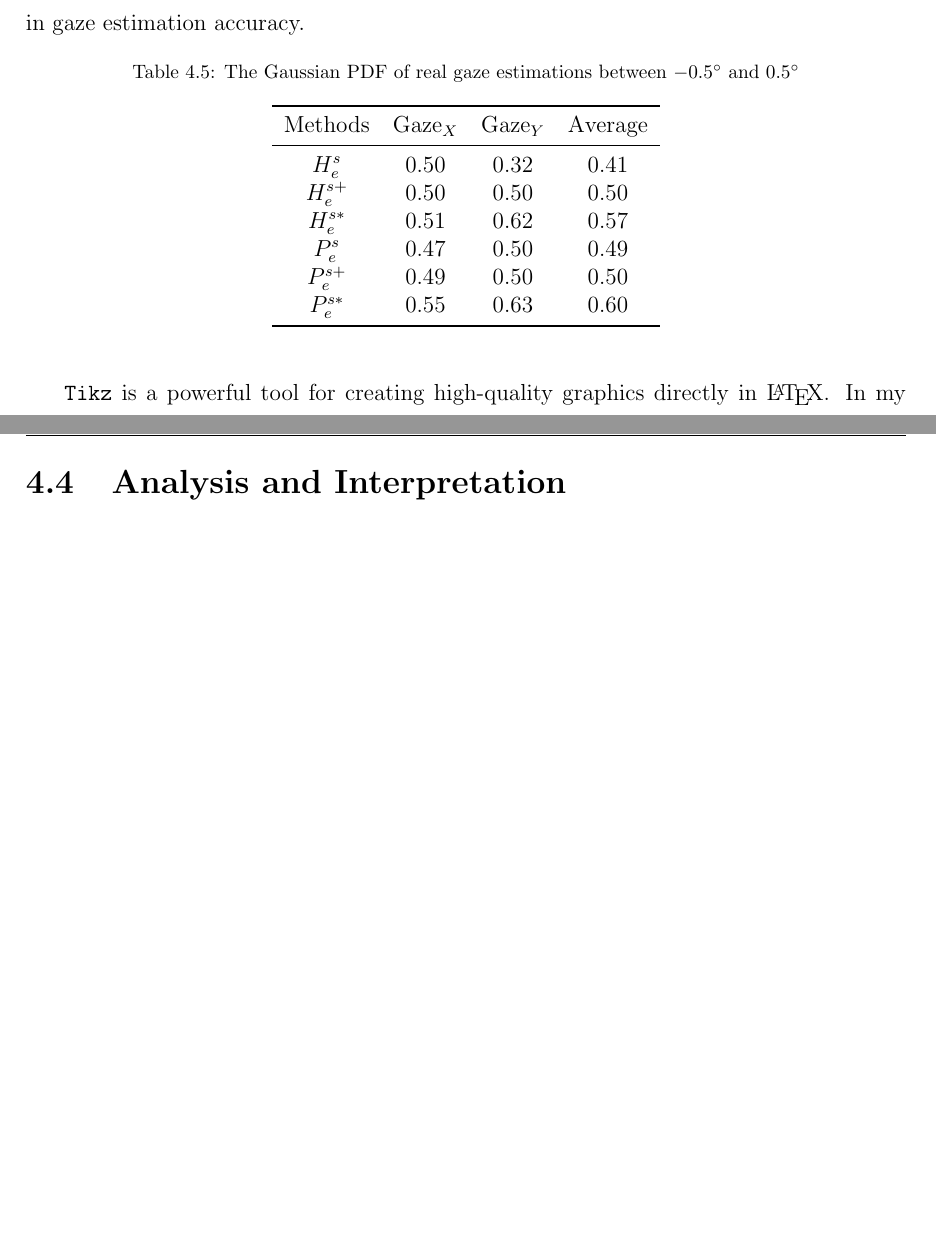
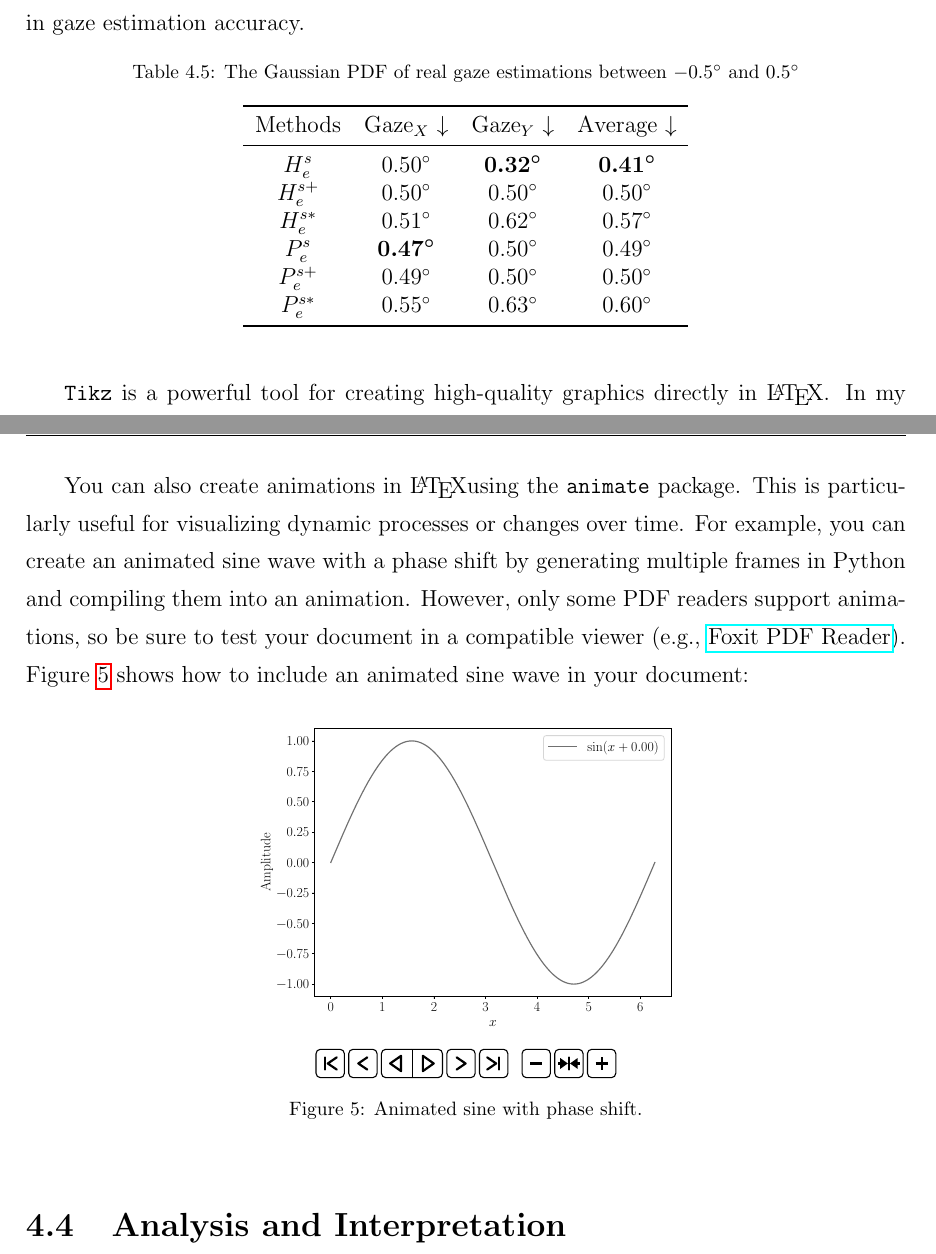
Before and after one commit to fabricionarcizo/itu-thesis-latex-template, a LaTeX thesis (main.tex, which reads chapters/part03/results.tex, tables/real-gaussian-distribution.tex): two parts of pages 35 and 36 of 49 before the commit and two parts of pages 35 and 36 of 50 after it, joined at a grey line, cut so that both start at the same text, the shorter picture padded with empty space. Compiled offline with pdfLaTeX; a LaTeX package or settings file that is missing is left out; TikZ figures are drawn from their code, not taken from saved files.

Commit message:
Add sine animation example and table refinements
Introduces an animated sine-wave figure in the Results chapter using the `animate` package, including the new `plots/sine_anim.pdf` asset and package import in `main.tex`. It also updates the real Gaussian distribution table to clarify metric direction (down arrows), add degree units, and highlight best-performing values.

```diff
--- a/chapters/part03/results.tex
+++ b/chapters/part03/results.tex
@@ -82,6 +82,19 @@ Another good alternative for creating plots is the \texttt{pgfplots} package. Th
     \label{fig:correlation-analysis}
 \end{figure}
 
+You can also create animations in \LaTeX using the \texttt{animate} package. This is particularly useful for visualizing dynamic processes or changes over time. For example, you can create an animated sine wave with a phase shift by generating multiple frames in Python and compiling them into an animation. However, only some PDF readers support animations, so be sure to test your document in a compatible viewer (e.g., \href{https://www.foxit.com/pdf-reader}{Foxit PDF Reader}). Figure~\ref{fig:sine-anim} shows how to include an animated sine wave in your document:
+\begin{figure}[h]
+    \centering
+    \animategraphics[
+        controls,loop,autoplay,     % UI + behavior
+        poster=first,               % still frame when not playing
+        width=0.5\linewidth,        % scale widget
+        type=pdf                    % force the extension if needed
+    ]{12}{plots/sine_anim}{0}{120}  % 12 fps, multi-page PDF, first..last (0-based)
+    \caption{Animated sine with phase shift.}
+    \label{fig:sine-anim}
+\end{figure}
+
 \section{Analysis and Interpretation}\label{sec:analysis-interpretation}
 Analyze the results in the context of your research questions or hypotheses. Discuss trends, patterns, and implications, and highlight how your findings relate to previous work. For example: ``\textit{The results show a significant improvement in gaze estimation accuracy using the proposed method. The average gaze accuracy increased up to 30\% compared to the traditional methods, as shown in Table~\ref{tab:real-gaussian-distribution}. The results indicate a significant improvement in performance compared to prior work~\cite{Narcizo2017}. Models $H_e^{s*}$ and $P_e^{s*}$ outperformed other models, increase the high-accuracy gaze estimation to 62\% and 63\% respectivally.}''
 
--- a/main.tex
+++ b/main.tex
@@ -61,6 +61,7 @@
 \usepackage{subcaption}                  % Support for subfigures.
 \usepackage{tikz}                        % Drawing package.
 \usepackage{pgfplots}                    % Plotting package.
+\usepackage{animate}  	                 % Add animation support for dynamic visualizations.
 
 % Tables.
 \usepackage{longtable}       % Multi-page tables.
--- a/tables/real-gaussian-distribution.tex
+++ b/tables/real-gaussian-distribution.tex
@@ -4,14 +4,14 @@
   	\label{tab:real-gaussian-distribution}
   	\begin{tabular}{cccc}
     	\toprule
-	    	Methods & Gaze$_X$ & Gaze$_Y$ & Average \\
+	    	Methods & Gaze$_X$ $\downarrow$ & Gaze$_Y$ $\downarrow$ & Average $\downarrow$ \\
     	\midrule
-    		$H_e^s$ & 0.50 & 0.32 & 0.41 \\
-	    	$H_e^{s+}$ & 0.50 & 0.50 & 0.50 \\
-    		$H_e^{s*}$ & 0.51 & 0.62 & 0.57 \\
-    		$P_e^s$ & 0.47 & 0.50 & 0.49 \\
-	    	$P_e^{s+}$ & 0.49 & 0.50 & 0.50 \\
-    		$P_e^{s*}$ & 0.55 & 0.63 & 0.60 \\
+    		$H_e^s$ & $0.50^\circ$ & \textbf{$0.32^\circ$} & \textbf{$0.41^\circ$} \\
+	    	$H_e^{s+}$ & $0.50^\circ$ & $0.50^\circ$ & $0.50^\circ$ \\
+    		$H_e^{s*}$ & $0.51^\circ$ & $0.62^\circ$ & $0.57^\circ$ \\
+    		$P_e^s$ & \textbf{$0.47^\circ$} & $0.50^\circ$ & $0.49^\circ$ \\
+	    	$P_e^{s+}$ & $0.49^\circ$ & $0.50^\circ$ & $0.50^\circ$ \\
+    		$P_e^{s*}$ & $0.55^\circ$ & $0.63^\circ$ & $0.60^\circ$ \\
   		\bottomrule
 	\end{tabular}
 \end{table}
```
Also changed, not shown: plots/sine_anim.pdf (added).
